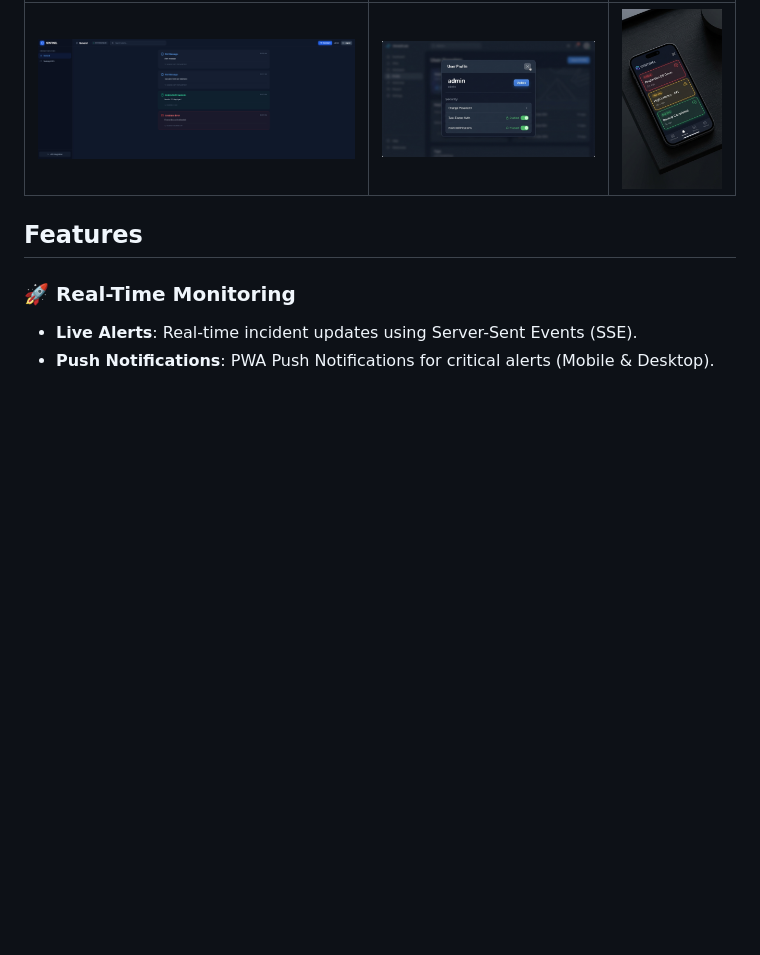
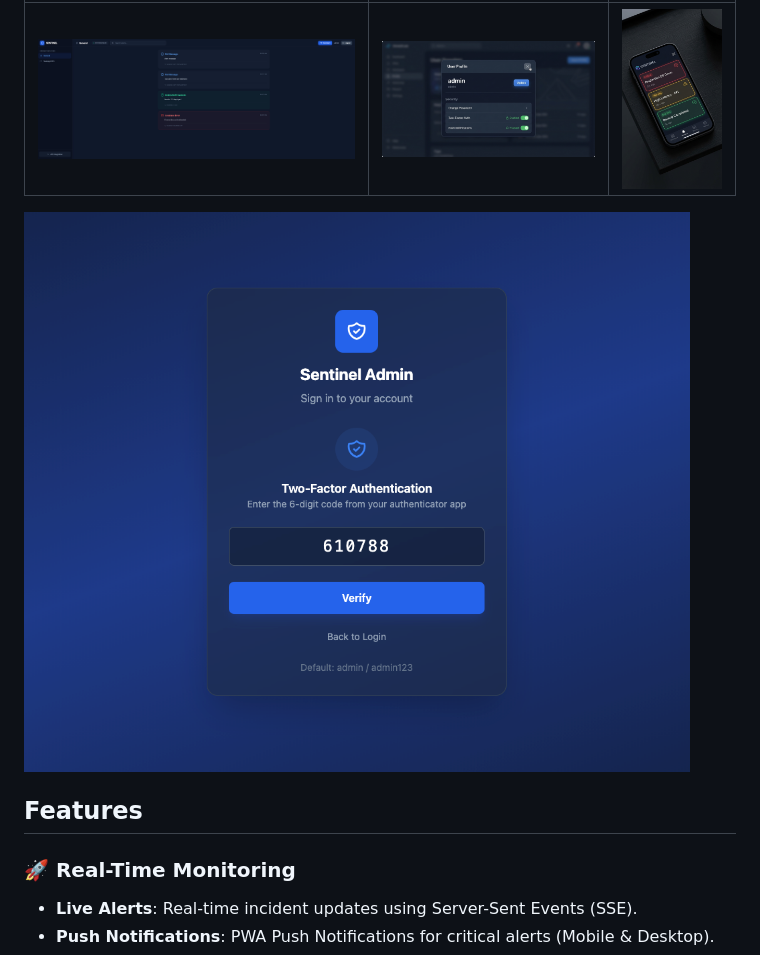
Before and after one commit to PuvaanRaaj/sentinel-alert-app, a Markdown page: README.md, the part around the change. Rendered like a GitHub page; pictures changed too: 2fa.png (added); blank space fills up the shorter version.

Commit message:
add 2fa

```diff
--- a/README.md
+++ b/README.md
@@ -9,6 +9,9 @@ A real-time incident alert viewer and management system built with Go, PostgreSQ
 | Dashboard | User Profile | Mobile View |
 |:---:|:---:|:---:|
 | ![Dashboard](screenshots/dashboard.png) | ![User Profile](screenshots/user_profile.png) | ![Mobile View](screenshots/mobile_view.png) |
+
+
+![2FA](2fa.png)
 
 ## Features
 
```
